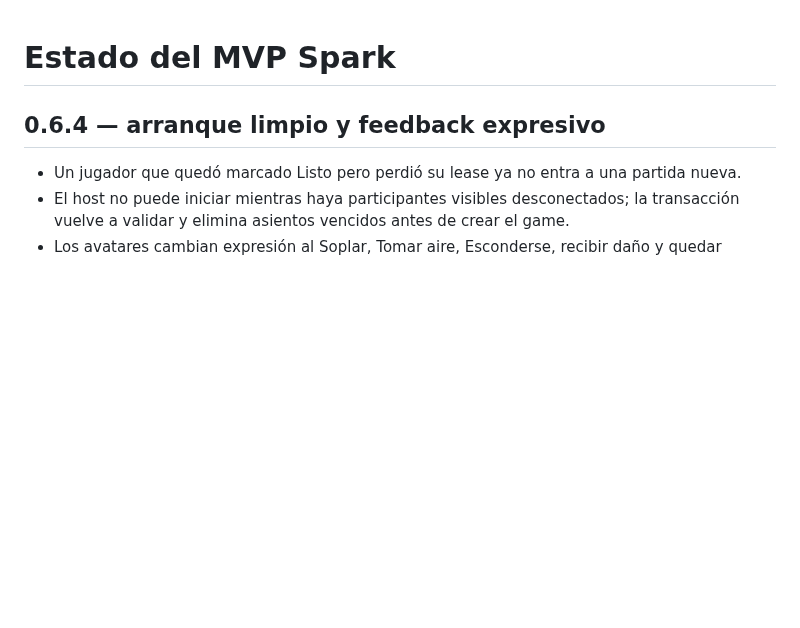
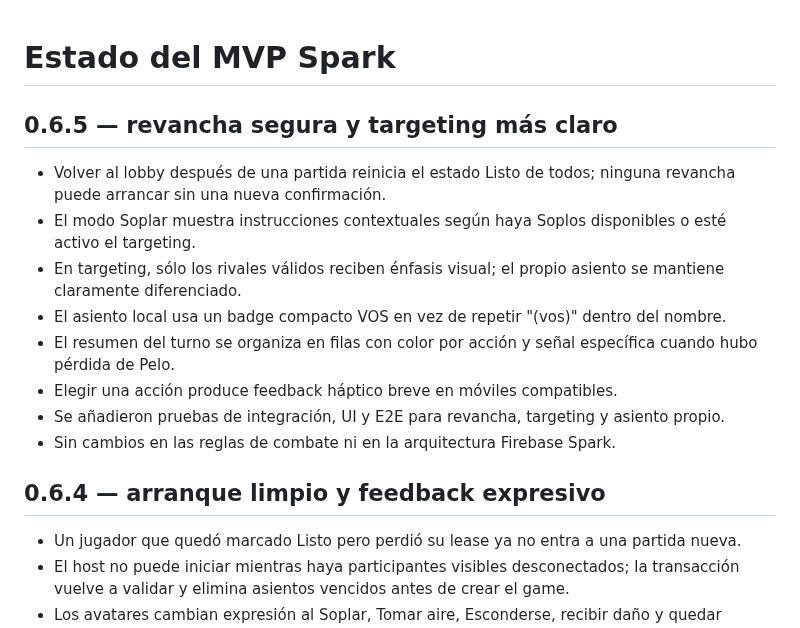
Before and after one commit to guerrasur/pelaobolao, a Markdown page: docs/STATUS.md, the part around the change. GitHub-like rendering; blank space fills up the shorter version.

Commit message:
docs: record 0.6.5 rematch and targeting pass

```diff
--- a/docs/STATUS.md
+++ b/docs/STATUS.md
@@ -1,4 +1,15 @@
 # Estado del MVP Spark
+
+## 0.6.5 — revancha segura y targeting más claro
+
+- Volver al lobby después de una partida reinicia el estado Listo de todos; ninguna revancha puede arrancar sin una nueva confirmación.
+- El modo Soplar muestra instrucciones contextuales según haya Soplos disponibles o esté activo el targeting.
+- En targeting, sólo los rivales válidos reciben énfasis visual; el propio asiento se mantiene claramente diferenciado.
+- El asiento local usa un badge compacto VOS en vez de repetir "(vos)" dentro del nombre.
+- El resumen del turno se organiza en filas con color por acción y señal específica cuando hubo pérdida de Pelo.
+- Elegir una acción produce feedback háptico breve en móviles compatibles.
+- Se añadieron pruebas de integración, UI y E2E para revancha, targeting y asiento propio.
+- Sin cambios en las reglas de combate ni en la arquitectura Firebase Spark.
 
 ## 0.6.4 — arranque limpio y feedback expresivo
 
```
